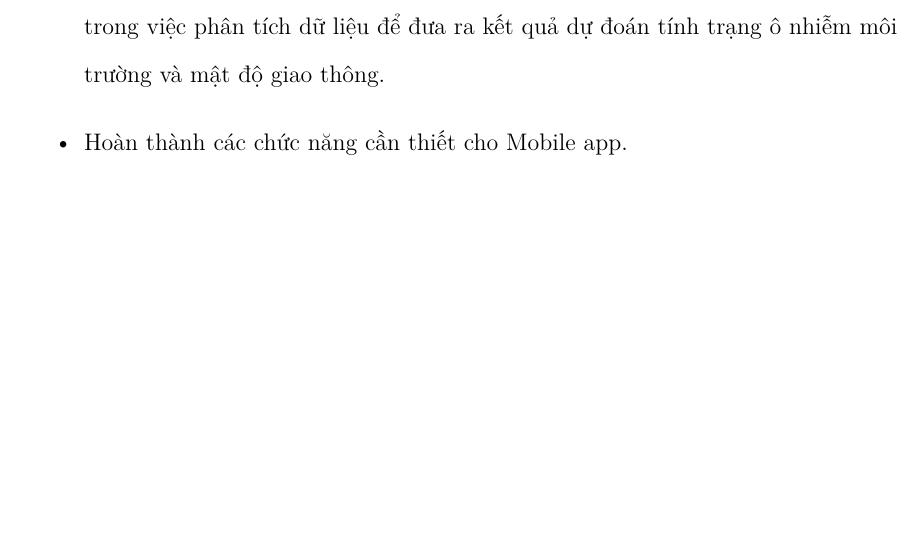
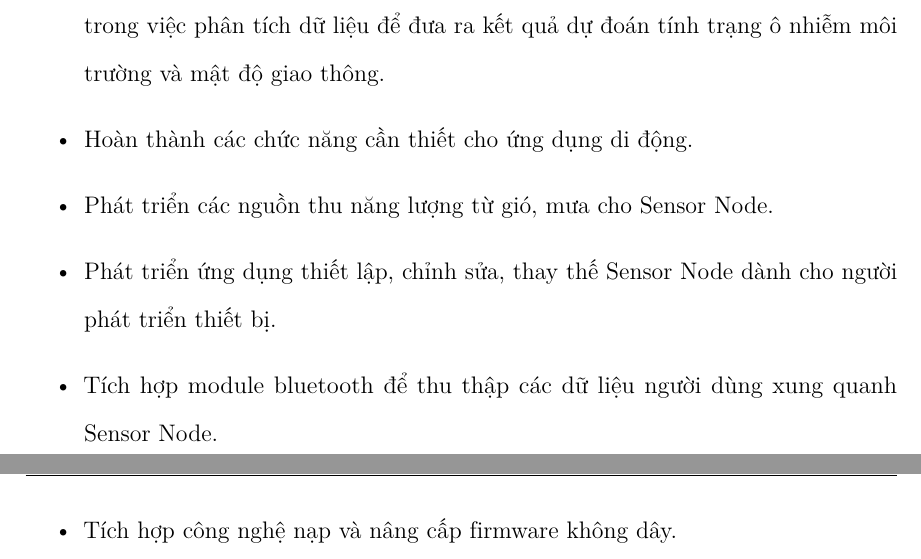
Before and after one commit to MrWhoz/skynet-paper, a LaTeX thesis (thesis.tex, which reads Chapter5/chapter5.tex): part of page 136 of 137 before the commit and two parts of pages 136 and 137 of 138 after it, the two joined at a grey line, cut so that both start at the same text, the shorter picture padded with empty space. Compiled offline with pdfLaTeX.

```diff
--- a/Chapter5/chapter5.tex
+++ b/Chapter5/chapter5.tex
@@ -89,8 +90,12 @@
 \section{Hướng phát triển tương lai}
 \begin{itemize}
 	%sensor node here
-\item[•]Tiếp tục hoàn thiện phần Server hoạt động hiệu quả, đáp ứng hoạt động cho một số lượng lớn các node cảm biến.
-\item[•]Xây dựng hệ thống quản lý node theo người dùng, đáp ứng nhu cầu quản lý và thống kê theo từng người.
-\item[•]Xây dựng thuật toán phân tích dữ liệu môi trường và áp dụng Machine learning trong việc phân tích dữ liệu để đưa ra kết quả dự đoán tính trạng ô nhiễm môi trường và mật độ giao thông.
-\item[•]Hoàn thành các chức năng cần thiết cho Mobile app.
+\item[•] Tiếp tục hoàn thiện phần Server hoạt động hiệu quả, đáp ứng hoạt động cho một số lượng lớn các node cảm biến.
+\item[•] Xây dựng hệ thống quản lý node theo người dùng, đáp ứng nhu cầu quản lý và thống kê theo từng người.
+\item[•] Xây dựng thuật toán phân tích dữ liệu môi trường và áp dụng Machine learning trong việc phân tích dữ liệu để đưa ra kết quả dự đoán tính trạng ô nhiễm môi trường và mật độ giao thông.
+\item[•] Hoàn thành các chức năng cần thiết cho ứng dụng di động.
+\item[•] Phát triển các nguồn thu năng lượng từ gió, mưa cho Sensor Node.
+\item[•] Phát triển ứng dụng thiết lập, chỉnh sửa, thay thế Sensor Node dành cho người phát triển thiết bị.
+\item[•] Tích hợp module bluetooth để thu thập các dữ liệu người dùng xung quanh Sensor Node.
+\item[•] Tích hợp công nghệ nạp và nâng cấp firmware không dây.
 \end{itemize}
```
Also changed, not shown: Chapter5/chapter5.tex (7 more changed lines), 1 other file.
